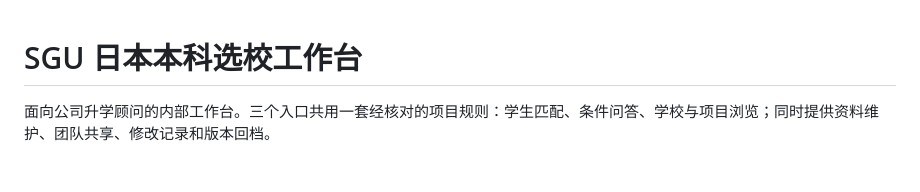
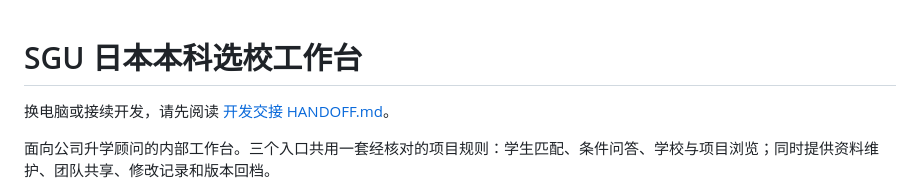
Before and after one commit to yangdyjp-glitch/SGU, a Markdown page: README.md, the part around the change. Drawn GitHub-style; blank space fills up the shorter version.

Commit message:
Document cross-computer development handoff and data migration

```diff
--- a/README.md
+++ b/README.md
@@ -1,4 +1,6 @@
 # SGU 日本本科选校工作台
+
+换电脑或接续开发，请先阅读 [开发交接 HANDOFF.md](HANDOFF.md)。
 
 面向公司升学顾问的内部工作台。三个入口共用一套经核对的项目规则：学生匹配、条件问答、学校与项目浏览；同时提供资料维护、团队共享、修改记录和版本回档。
 
```
Also changed, not shown: HANDOFF.md (added, +228 -0 lines).
